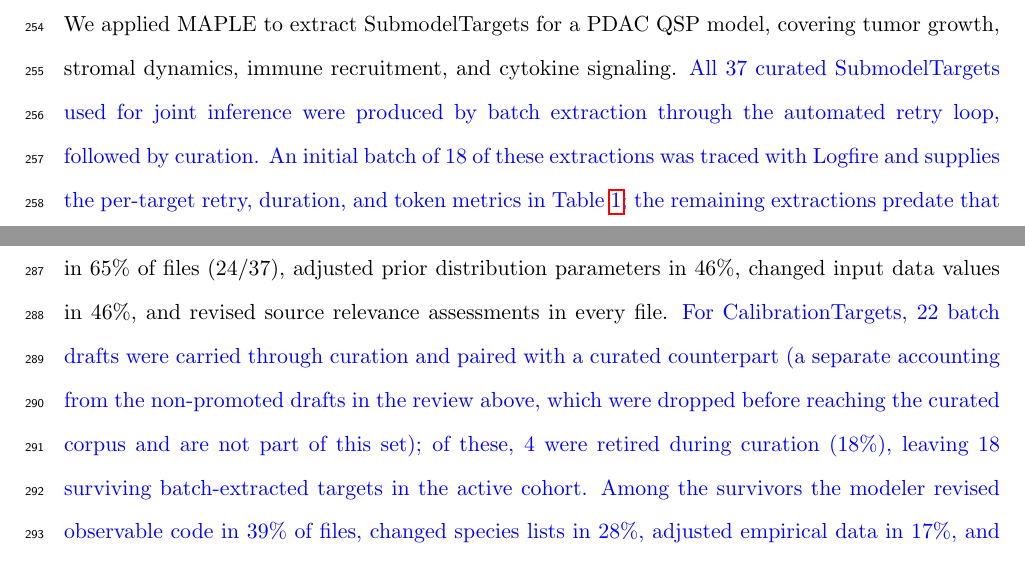
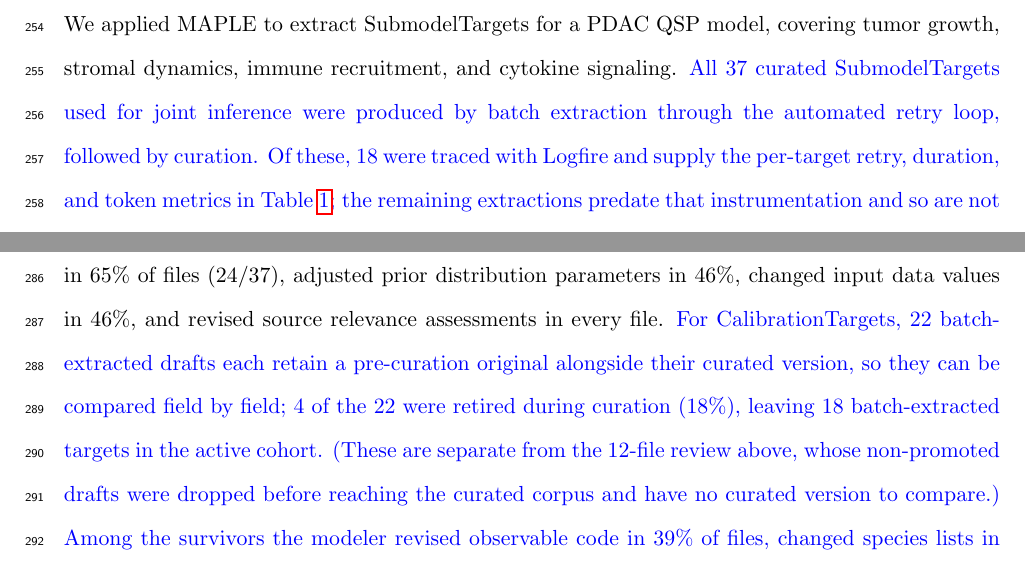
Before and after one commit to popellab/maple-paper, a LaTeX paper (paper/main.tex): two parts of pages 12 and 14 of 26, joined at a grey line, cut so that both start at the same text. Compiled offline with pdfLaTeX.

Commit message:
Clarify SubmodelTarget batch wording and CalibrationTarget curation accounting
- Drop "initial batch" (it contradicted "the remaining extractions predate
  that instrumentation"); say "Of these, 18 were traced with Logfire"
- Rewrite the 22-draft CalibrationTarget accounting to state why the drafts
  are paired (before/after diff) and disambiguate from the 12-file review
  with a plain parenthetical

```diff
--- a/paper/main.tex
+++ b/paper/main.tex
@@ -179,7 +179,7 @@ We report metrics across four workflow stages: extraction performance (pass rate
 \subsection{SubmodelTarget Extraction and Validation}
 \label{sec:smt-extraction}
 
-We applied MAPLE to extract SubmodelTargets for a PDAC QSP model, covering tumor growth, stromal dynamics, immune recruitment, and cytokine signaling. \revisedtext{All \nYAMLTargets{} curated SubmodelTargets used for joint inference were produced by batch extraction through the automated retry loop, followed by curation. An initial batch of \nTargets{} of these extractions was traced with Logfire and supplies the per-target retry, duration, and token metrics in Table~\ref{tab:extraction}; the remaining extractions predate that instrumentation and so are not in the table. The instrumented batch and the inference set therefore overlap but are not identical: a few instrumented runs targeted parameters that were consolidated or dropped during curation. The schema-validation and curation results in Section~\ref{sec:curation} cover all \nYAMLTargets{} targets.}
+We applied MAPLE to extract SubmodelTargets for a PDAC QSP model, covering tumor growth, stromal dynamics, immune recruitment, and cytokine signaling. \revisedtext{All \nYAMLTargets{} curated SubmodelTargets used for joint inference were produced by batch extraction through the automated retry loop, followed by curation. Of these, \nTargets{} were traced with Logfire and supply the per-target retry, duration, and token metrics in Table~\ref{tab:extraction}; the remaining extractions predate that instrumentation and so are not in the table. The instrumented batch and the inference set therefore overlap but are not identical: a few instrumented runs targeted parameters that were consolidated or dropped during curation. The schema-validation and curation results in Section~\ref{sec:curation} cover all \nYAMLTargets{} targets.}
 
 \input{generated/extraction_table}
 
@@ -196,7 +196,7 @@ The \nYAMLTargets{} curated targets drew from diverse sources (Supplementary Sec
 
 To quantify human curation, we compared raw LLM output against final curated versions. All curation was performed interactively with Claude Code (claude-opus-4-6), with the modeler directing edits and modeling decisions while the LLM handled text generation, code writing, and literature comprehension. No batch extraction was used without modification; \revisedtext{in a documented review of one batch (12 CalibrationTarget files), the modeler did not promote 58\% (7 of 12) to the corpus; recorded reasons included placeholder outputs from LLM tool-access failures, parse errors, observable mislabeling, and source/assumption conflicts. This rate comes from a single small batch and should be read as indicative rather than a precise rejection rate.}
 
-For the \smtCuratedFiles{} batch-extracted SubmodelTarget files, the modeler changed the forward model type in \smtFmTypeChangedPct{} of files (\smtFmTypeChanged{}/\smtCuratedFiles{}), adjusted prior distribution parameters in \smtPriorChangedPct{}, changed input data values in \smtInputsChangedPct{}, and revised source relevance assessments in every file. \revisedtext{For CalibrationTargets, \ctBatchPairedTotal{} batch drafts were carried through curation and paired with a curated counterpart (a separate accounting from the non-promoted drafts in the review above, which were dropped before reaching the curated corpus and are not part of this set); of these, \ctBatchRejected{} were retired during curation (\ctBatchRejectedPct{}), leaving \ctBatchFiles{} surviving batch-extracted targets in the active cohort. Among the survivors the modeler revised observable code in \ctObsCodeChangedPct{} of files, changed species lists in \ctSpeciesChangedPct{}, adjusted empirical data in \ctEmpiricalChangedPct{}, and revised source relevance assessments in \ctRelevanceChangedPct{} of files (a lower rate than for SubmodelTargets, because the batch CalibrationTargets came from a smaller and more curated input pool).}
+For the \smtCuratedFiles{} batch-extracted SubmodelTarget files, the modeler changed the forward model type in \smtFmTypeChangedPct{} of files (\smtFmTypeChanged{}/\smtCuratedFiles{}), adjusted prior distribution parameters in \smtPriorChangedPct{}, changed input data values in \smtInputsChangedPct{}, and revised source relevance assessments in every file. \revisedtext{For CalibrationTargets, \ctBatchPairedTotal{} batch-extracted drafts each retain a pre-curation original alongside their curated version, so they can be compared field by field; \ctBatchRejected{} of the \ctBatchPairedTotal{} were retired during curation (\ctBatchRejectedPct{}), leaving \ctBatchFiles{} batch-extracted targets in the active cohort. (These are separate from the 12-file review above, whose non-promoted drafts were dropped before reaching the curated corpus and have no curated version to compare.) Among the survivors the modeler revised observable code in \ctObsCodeChangedPct{} of files, changed species lists in \ctSpeciesChangedPct{}, adjusted empirical data in \ctEmpiricalChangedPct{}, and revised source relevance assessments in \ctRelevanceChangedPct{} of files (a lower rate than for SubmodelTargets, because the batch CalibrationTargets came from a smaller and more curated input pool).}
 
 A further \ctInteractiveFiles{} CalibrationTargets in the final cohort were extracted interactively with Claude Code using source PDFs loaded directly into the session. The modeler provided domain guidance (species mapping, denominator definitions, distribution choices) while the LLM handled literature comprehension and code generation. These files required minimal subsequent revision (a single shared reference value correction across \ctInteractiveTotalLines{} total lines); modeler judgment was embedded in the extraction process rather than applied post-hoc. \revisedtext{The field-level change rates above therefore apply only to the \ctBatchPairedTotal{} batch-extracted CalibrationTargets; the \ctInteractiveFiles{} interactive and \ctManual{} manual targets have no pre-curation draft to diff against.}
 
```
Also changed, not shown: paper/main.pdf.
